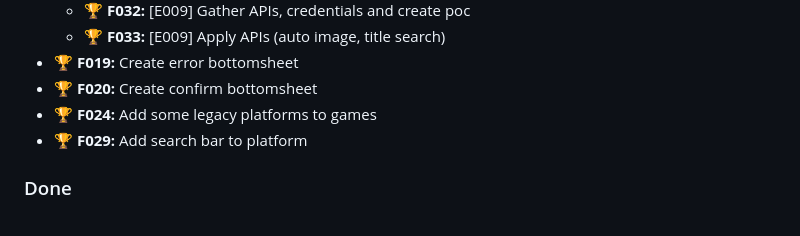
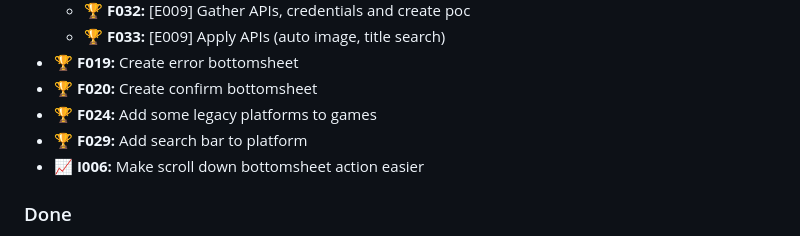
Before and after one commit to gabrielofavero/RatedByBibs, a Markdown page: README.md, the part around the change. Rendered like a GitHub page.

```diff
--- a/README.md
+++ b/README.md
@@ -29,6 +29,7 @@ Design made by [Guilherme Machado](https://www.linkedin.com/in/guilherme-machado
 - 🏆 **F020:** Create confirm bottomsheet
 - 🏆 **F024:** Add some legacy platforms to games
 - 🏆 **F029:** Add search bar to platform
+- 📈 **I006:** Make scroll down bottomsheet action easier
 
 ### Done
 
```
